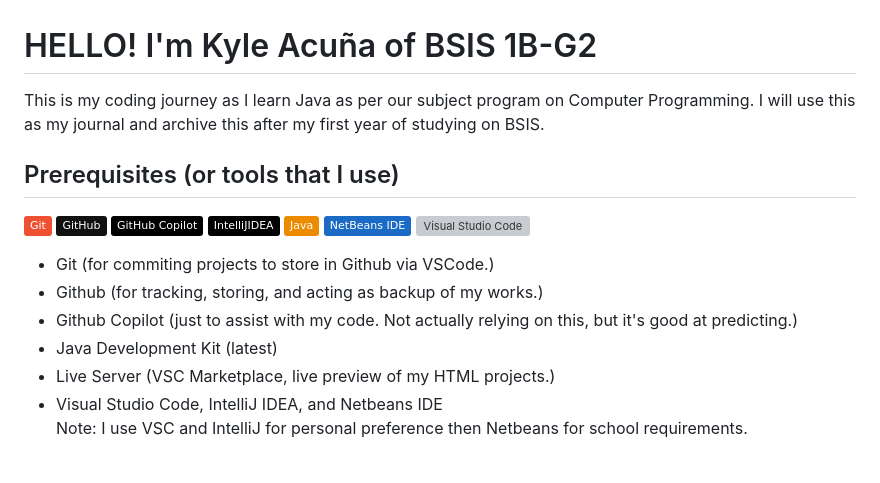
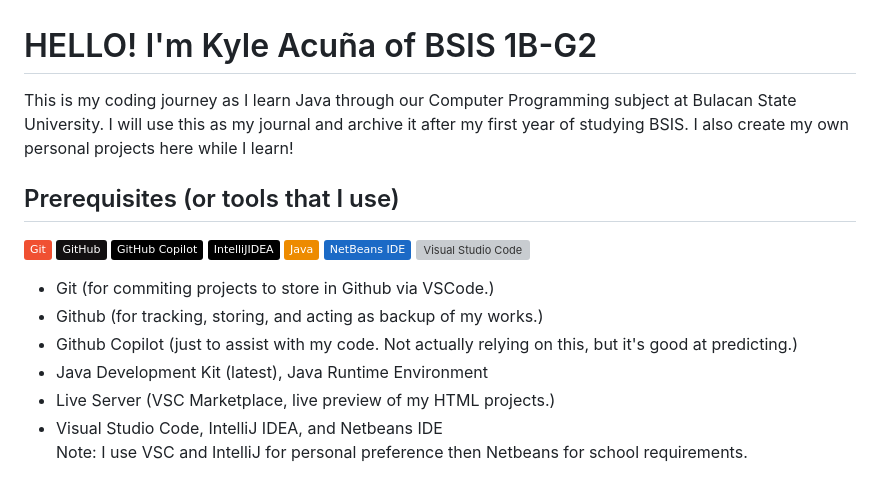
Before and after one commit to giyugg/cc103-1st_semester, a Markdown page: README.md, the part around the change. GitHub-like rendering; badges without logos; grey boxes are pictures that could not be loaded.

Commit message:
edited some stuff

```diff
--- a/README.md
+++ b/README.md
@@ -1,5 +1,5 @@
 # HELLO! I'm Kyle Acuña of BSIS 1B-G2
-This is my coding journey as I learn Java as per our subject program on Computer Programming. I will use this as my journal and archive this after my first year of studying on BSIS.
+This is my coding journey as I learn Java through our Computer Programming subject at Bulacan State University. I will use this as my journal and archive it after my first year of studying BSIS. I also create my own personal projects here while I learn!
 
 ## Prerequisites (or tools that I use)
 [![Git](https://img.shields.io/badge/Git-F05032?logo=git&logoColor=fff)](#)
@@ -12,7 +12,7 @@ This is my coding journey as I learn Java as per our subject program on Computer
 * Git (for commiting projects to store in Github via VSCode.)
 * Github (for tracking, storing, and acting as backup of my works.)
 * Github Copilot (just to assist with my code. Not actually relying on this, but it's good at predicting.)
-* Java Development Kit (latest)
+* Java Development Kit (latest), Java Runtime Environment
 * Live Server (VSC Marketplace, live preview of my HTML projects.)
 * Visual Studio Code, IntelliJ IDEA, and Netbeans IDE<br>Note: I use VSC and IntelliJ for personal preference then Netbeans for school requirements.
 
```
